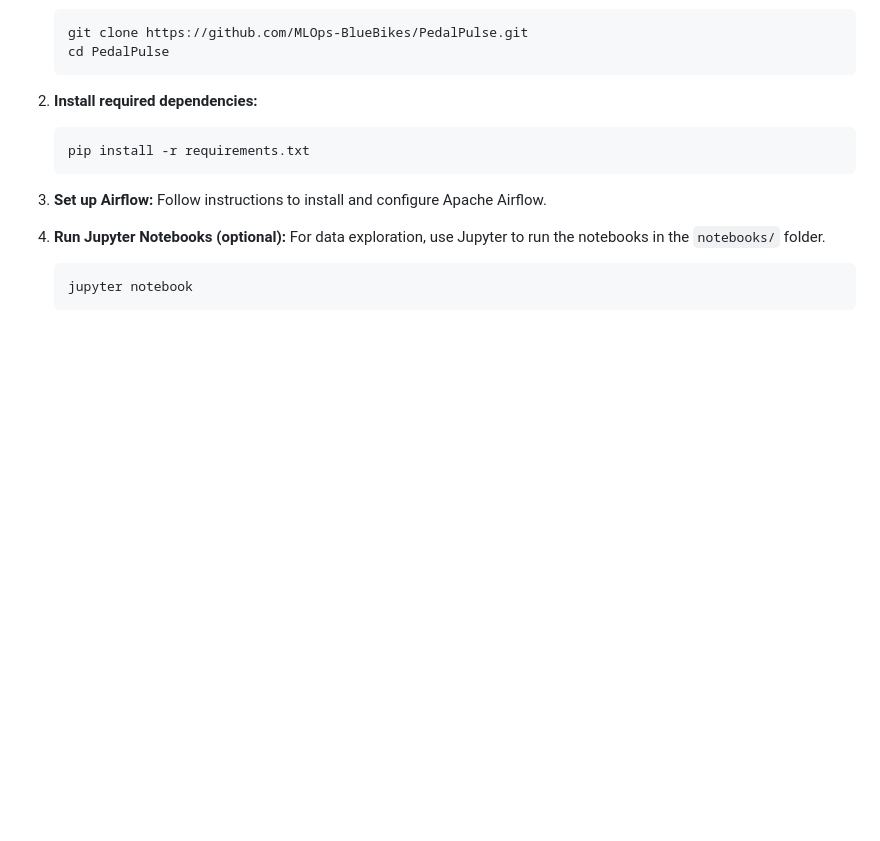
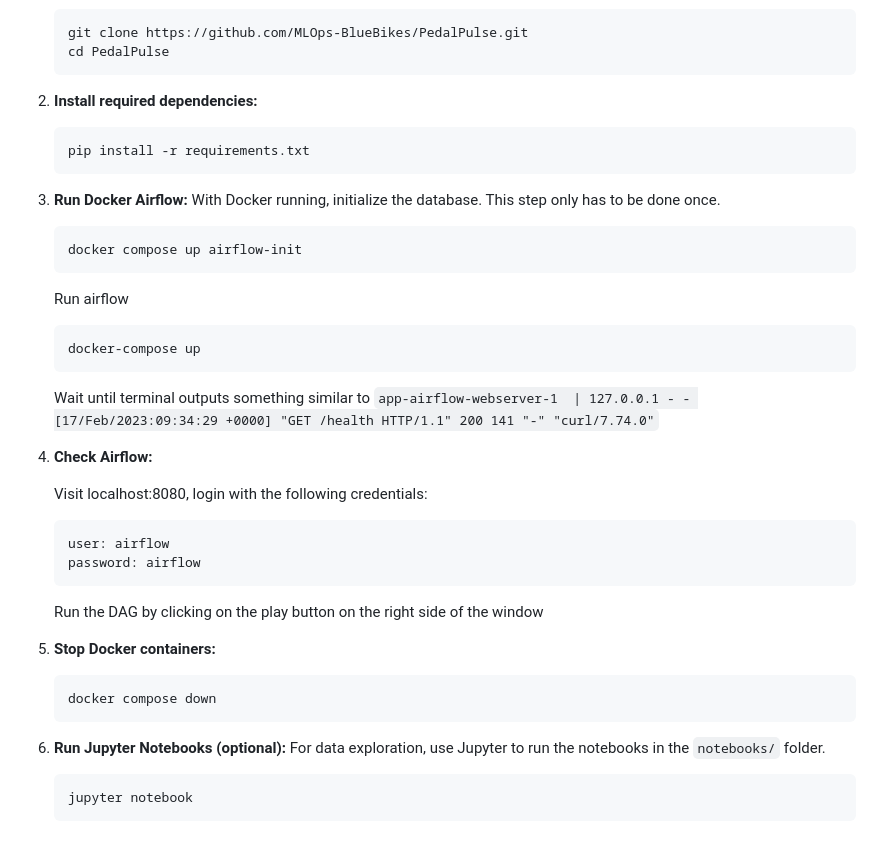
Before and after one commit to MLOps-BlueBikes/PedalPulse, a Markdown page: README.md, the part around the change. Rendered like a GitHub page; blank space fills up the shorter version.

Commit message:
README update: Running the code docs

````diff
--- a/README.md
+++ b/README.md
@@ -63,8 +63,32 @@ This project aims to predict the demand for BlueBikes using historical data and
    pip install -r requirements.txt
    ```
 
-3. **Set up Airflow:**
-   Follow instructions to install and configure Apache Airflow.
+3. **Run Docker Airflow:**
+   With Docker running, initialize the database. This step only has to be done once.
+   ```docker
+   docker compose up airflow-init
+   ```
+   Run airflow
+   ```docker
+   docker-compose up
+   ```
+
+   Wait until terminal outputs something similar to
+   `app-airflow-webserver-1  | 127.0.0.1 - - [17/Feb/2023:09:34:29 +0000] "GET /health HTTP/1.1" 200 141 "-" "curl/7.74.0"`
+
+4. **Check Airflow:**
+
+   Visit localhost:8080, login with the following credentials:
+   ```
+   user: airflow
+   password: airflow
+   ```
+   Run the DAG by clicking on the play button on the right side of the window
+
+5. **Stop Docker containers:**
+   ```docker
+   docker compose down
+   ```
 
 4. **Run Jupyter Notebooks (optional):**
    For data exploration, use Jupyter to run the notebooks in the `notebooks/` folder.
````
